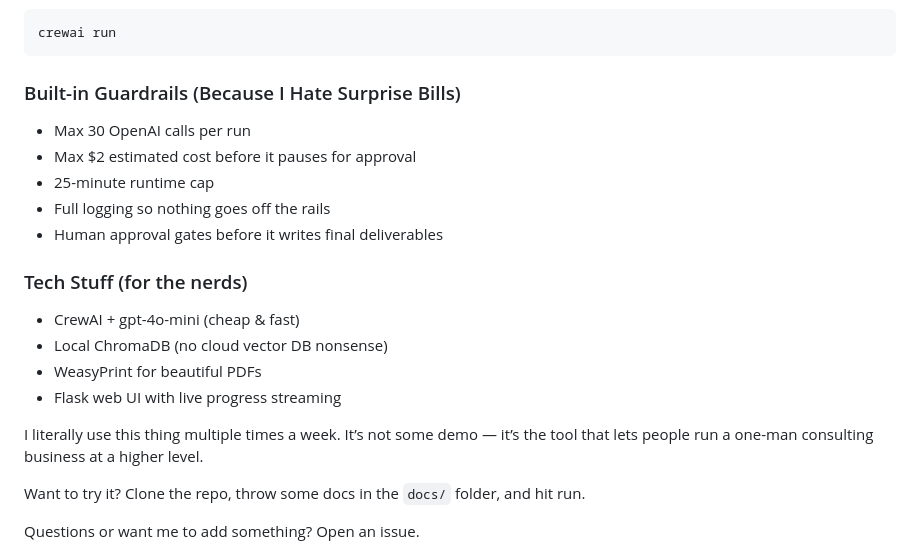
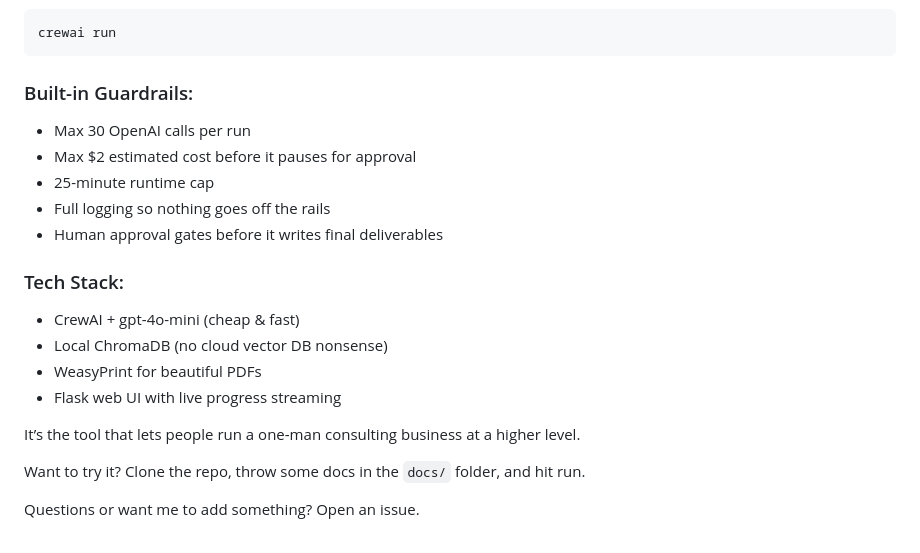
Before and after one commit to DannyBarren/AgenticAIResearchTeam, a Markdown page: README.md, the part around the change. Drawn GitHub-style.

````diff
--- a/README.md
+++ b/README.md
@@ -54,20 +54,20 @@ Or if you prefer the terminal:
 crewai run
 ```
 
-### Built-in Guardrails (Because I Hate Surprise Bills)
+### Built-in Guardrails:
 - Max 30 OpenAI calls per run
 - Max $2 estimated cost before it pauses for approval
 - 25-minute runtime cap
 - Full logging so nothing goes off the rails
 - Human approval gates before it writes final deliverables
 
-### Tech Stuff (for the nerds)
+### Tech Stack:
 - CrewAI + gpt-4o-mini (cheap & fast)
 - Local ChromaDB (no cloud vector DB nonsense)
 - WeasyPrint for beautiful PDFs
 - Flask web UI with live progress streaming
 
-I literally use this thing multiple times a week. It’s not some demo — it’s the tool that lets people run a one-man consulting business at a higher level.
+It’s the tool that lets people run a one-man consulting business at a higher level.
 
 Want to try it? Clone the repo, throw some docs in the `docs/` folder, and hit run.
 
````
